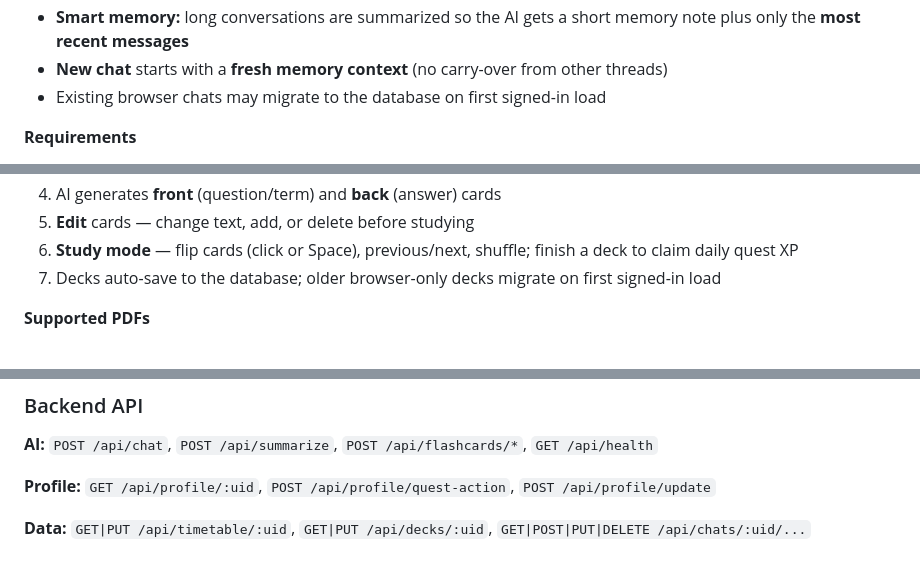
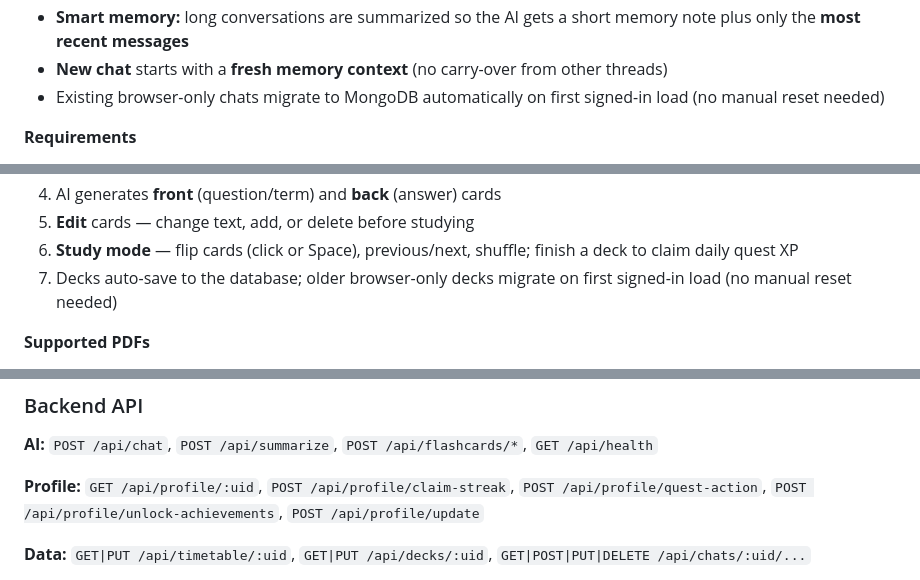
Before and after one commit to cs28118/Orb26-Capingo, a Markdown page: README.md, 3 parts joined by grey strips. Drawn GitHub-style.

```diff
--- a/README.md
+++ b/README.md
@@ -119,7 +126,7 @@ Your **AI study co-pilot**.
 - Chats are **saved in MongoDB** (one document per conversation) so they survive refresh when signed in
 - **Smart memory:** long conversations are summarized so the AI gets a short memory note plus only the **most recent messages**
 - **New chat** starts with a **fresh memory context** (no carry-over from other threads)
-- Existing browser chats may migrate to the database on first signed-in load
+- Existing browser-only chats migrate to MongoDB automatically on first signed-in load (no manual reset needed)
 
 **Requirements**
 
@@ -148,7 +155,7 @@ Turn your **PDF notes** into study decks using Ollama or Gemini. Decks are **sav
 4. AI generates **front** (question/term) and **back** (answer) cards
 5. **Edit** cards — change text, add, or delete before studying
 6. **Study mode** — flip cards (click or Space), previous/next, shuffle; finish a deck to claim daily quest XP
-7. Decks auto-save to the database; older browser-only decks migrate on first signed-in load
+7. Decks auto-save to the database; older browser-only decks migrate on first signed-in load (no manual reset needed)
 
 **Supported PDFs**
 
@@ -317,7 +344,7 @@ Orb26-Capingo/
 
 **AI:** `POST /api/chat`, `POST /api/summarize`, `POST /api/flashcards/*`, `GET /api/health`
 
-**Profile:** `GET /api/profile/:uid`, `POST /api/profile/quest-action`, `POST /api/profile/update`
+**Profile:** `GET /api/profile/:uid`, `POST /api/profile/claim-streak`, `POST /api/profile/quest-action`, `POST /api/profile/unlock-achievements`, `POST /api/profile/update`
 
 **Data:** `GET|PUT /api/timetable/:uid`, `GET|PUT /api/decks/:uid`, `GET|POST|PUT|DELETE /api/chats/:uid/...`
 
```
Also changed, not shown: other parts of README.md (+37 -10 lines).
